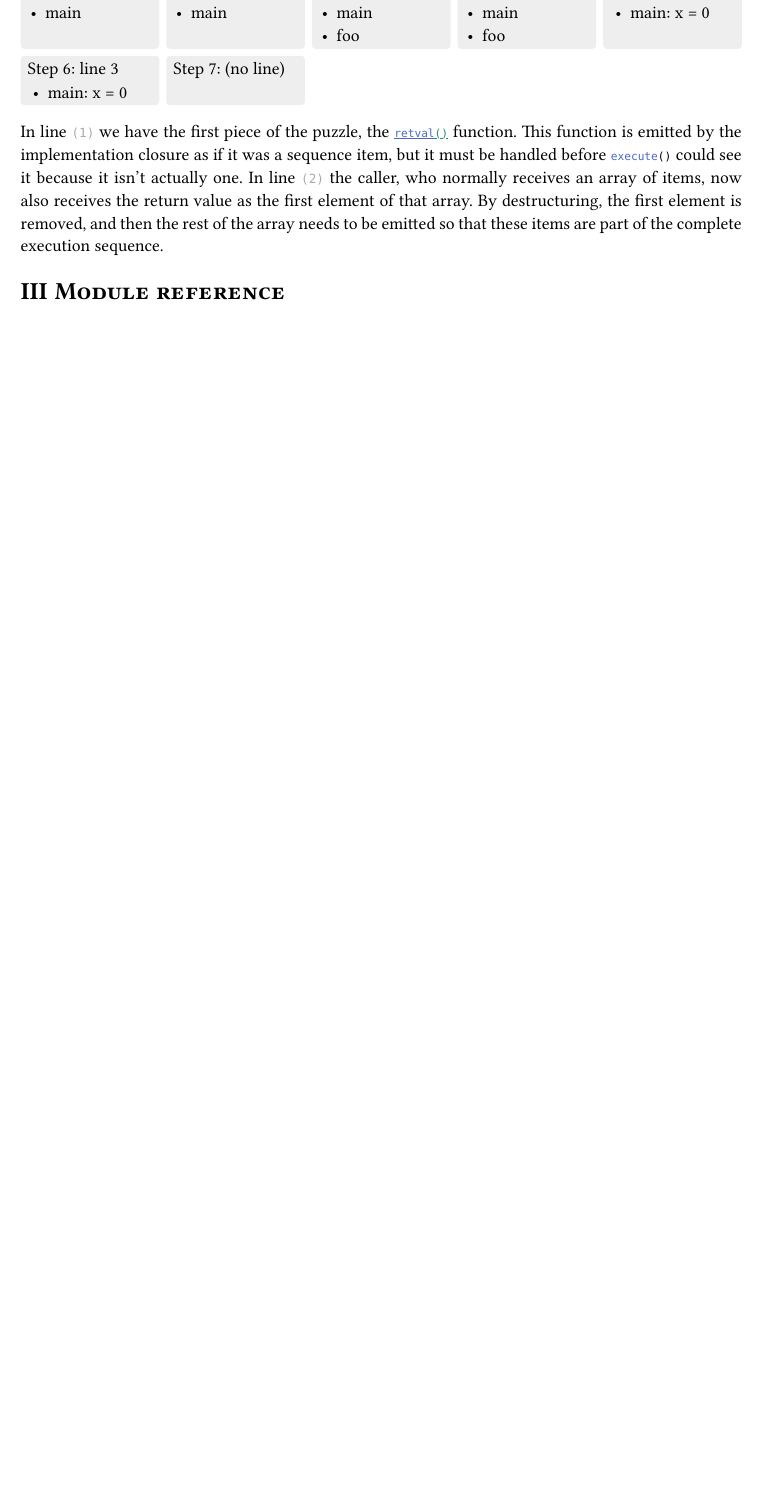
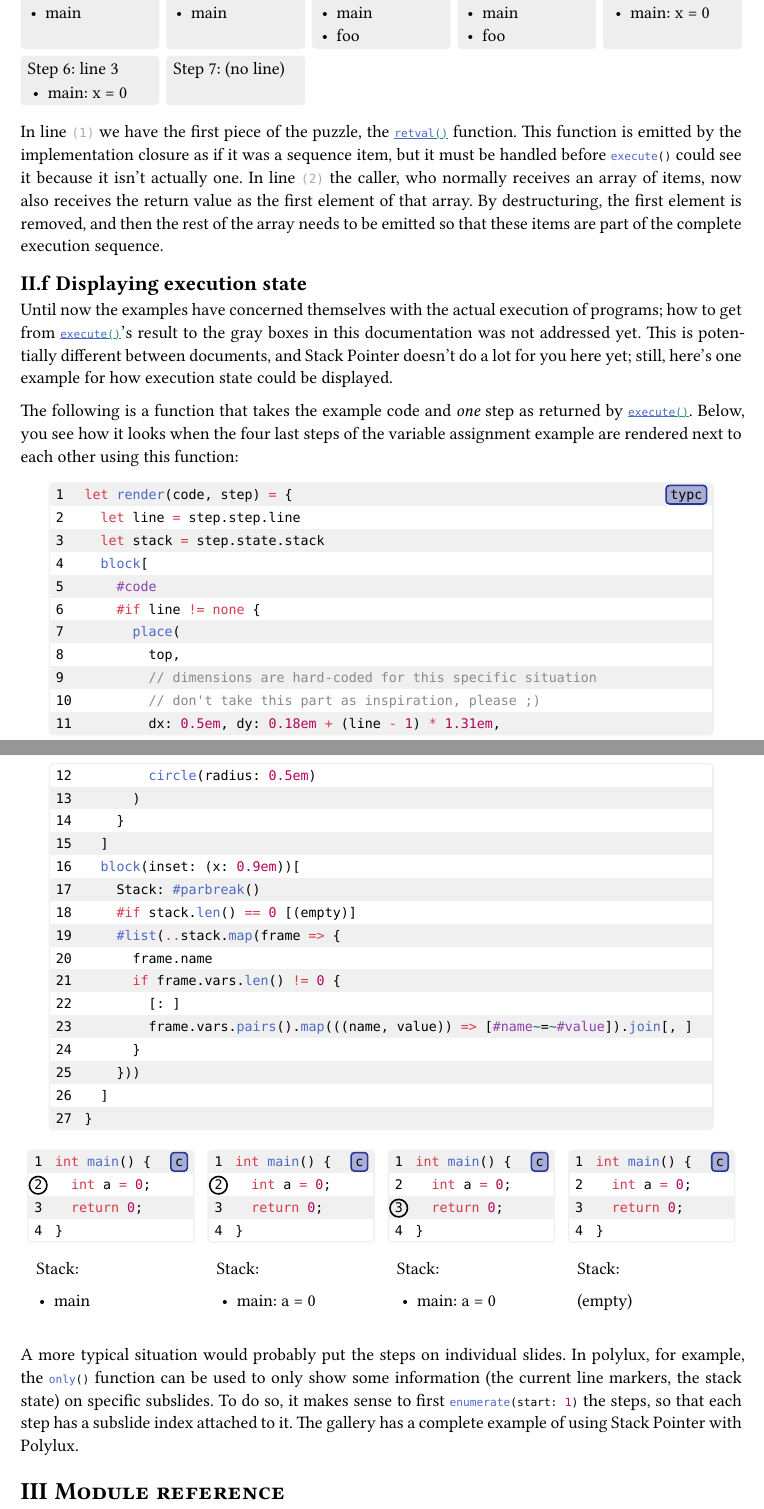
Before and after one commit to SillyFreak/typst-stack-pointer, a Typst document (stack-pointer/docs/manual.typ): part of page 5 of 8 before the commit and two parts of pages 5 and 6 of 9 after it, the two joined at a grey line, cut so that both start at the same text, the shorter picture padded with empty space. The pictures show the PDF file stack-pointer/docs/manual.pdf that the author committed with the source.

Commit message:
[stack-pointer] add example for visualizing steps

````diff
--- a/stack-pointer/docs/manual.typ
+++ b/stack-pointer/docs/manual.typ
@@ -266,3 +266,8 @@ The convenience of mapping example functions to Typst functions comes in part fr
 
 In line #ref-line(1) we have the first piece of the puzzle, the #ref-fn("retval()") function. This function is emitted by the implementation closure as if it was a sequence item, but it must be handled before `execute()` could see it because it isn't actually one. In line #ref-line(2) the caller, who normally receives an array of items, now also receives the return value as the first element of that array. By destructuring, the first element is removed, and then the rest of the array needs to be emitted so that these items are part of the complete execution sequence.
 
+== Displaying execution state
+
+Until now the examples have concerned themselves with the actual execution of programs; how to get from #ref-fn("execute()")'s result to the gray boxes in this documentation was not addressed yet. This is potentially different between documents, and Stack Pointer doesn't do a lot for you here yet; still, here's one example for how execution state could be displayed.
+
+The following is a function that takes the example code and _one_ step as returned by #ref-fn("execute()"). Below, you see how it looks when the four last steps of the variable assignment example are rendered next to each other using this function:
@@ -268,0 +292,28 @@ In line #ref-line(1) we have the first piece of the puzzle, the #ref-fn("retval(
+    main(); l(none)
+  })
+  let steps = steps
+
+  let render-code = ```typc
+  let render(code, step) = {
+    let line = step.step.line
+    let stack = step.state.stack
+    block[
+      #code
+      #if line != none {
+        place(
+          top,
+          // dimensions are hard-coded for this specific situation
+          // don't take this part as inspiration, please ;)
+          dx: 0.5em, dy: 0.18em + (line - 1) * 1.31em,
+          circle(radius: 0.5em)
+        )
+      }
+    ]
+    block(inset: (x: 0.9em))[
+      Stack: #parbreak()
+      #if stack.len() == 0 [(empty)]
+      #list(..stack.map(frame => {
+        frame.name
+        if frame.vars.len() != 0 {
+          [: ]
+          frame.vars.pairs().map(((name, value)) => [#name~=~#value]).join[, ]
@@ -269,3 +333,5 @@ In line #ref-line(1) we have the first piece of the puzzle, the #ref-fn("retval(
+A more typical situation would probably put the steps on individual slides. In polylux, for example, the `only()` function can be used to only show some information (the current line markers, the stack state) on specific subslides. To do so, it makes sense to first `enumerate(start: 1)` the steps, so that each step has a subslide index attached to it. The gallery has a complete example of using Stack Pointer with Polylux.
+
 = Module reference
 
 Functions that return sequence items, or similar values like #ref-fn("retval()"), return a value of the following shape: `((type: "...", ...),)` -- that is, an array with a single element. That element is a dictionary with some string `type`, and any other payload fields depending on the type. The payload fields are exactly the parameters of the following helper functions, unless specified otherwise.
````
Also changed, not shown: stack-pointer/docs/manual.pdf, stack-pointer/docs/manual.typ (31 more changed lines).
